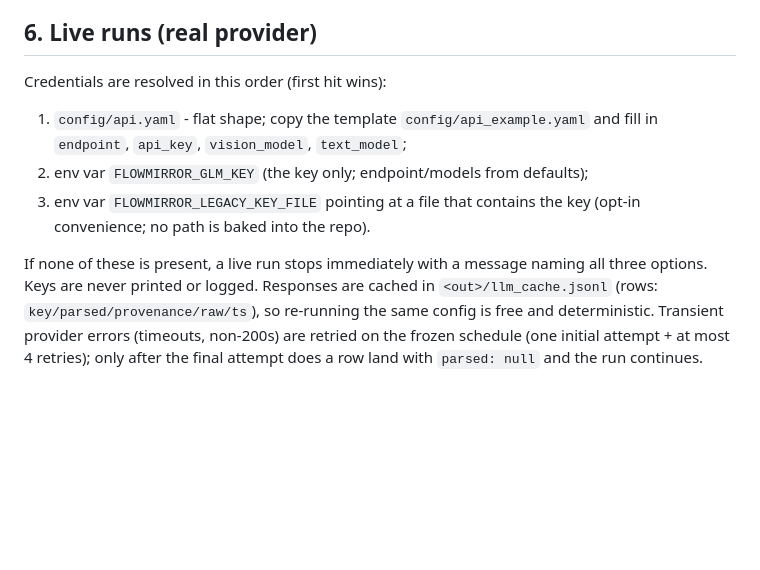
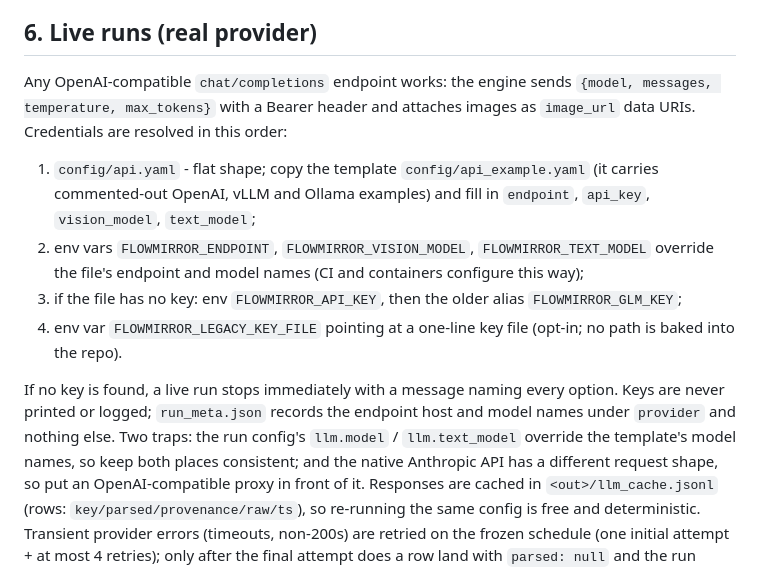
Before and after one commit to lordelrey/FlowMirror-alpha, a Markdown page: docs/RUNBOOK.md, the part around the change. Rendered like a GitHub page; blank space fills up the shorter version.

Commit message:
docs(runbook): credential resolution after the provider-agnostic change
Any OpenAI-compatible chat/completions endpoint; env overrides for endpoint and
models; FLOWMIRROR_API_KEY with the old GLM name kept as an alias; the two
traps (llm.model overrides the template; Anthropic's native API needs a
proxy).

```diff
--- a/docs/RUNBOOK.md
+++ b/docs/RUNBOOK.md
@@ -176,16 +176,27 @@ It is a side artifact only: the event log and every hash are unchanged, so
 
 ## 6. Live runs (real provider)
 
-Credentials are resolved in this order (first hit wins):
+Any OpenAI-compatible `chat/completions` endpoint works: the engine sends
+`{model, messages, temperature, max_tokens}` with a Bearer header and attaches
+images as `image_url` data URIs. Credentials are resolved in this order:
 
 1. `config/api.yaml` - flat shape; copy the template `config/api_example.yaml`
-   and fill in `endpoint`, `api_key`, `vision_model`, `text_model`;
-2. env var `FLOWMIRROR_GLM_KEY` (the key only; endpoint/models from defaults);
-3. env var `FLOWMIRROR_LEGACY_KEY_FILE` pointing at a file that contains the
-   key (opt-in convenience; no path is baked into the repo).
+   (it carries commented-out OpenAI, vLLM and Ollama examples) and fill in
+   `endpoint`, `api_key`, `vision_model`, `text_model`;
+2. env vars `FLOWMIRROR_ENDPOINT`, `FLOWMIRROR_VISION_MODEL`,
+   `FLOWMIRROR_TEXT_MODEL` override the file's endpoint and model names (CI and
+   containers configure this way);
+3. if the file has no key: env `FLOWMIRROR_API_KEY`, then the older alias
+   `FLOWMIRROR_GLM_KEY`;
+4. env var `FLOWMIRROR_LEGACY_KEY_FILE` pointing at a one-line key file
+   (opt-in; no path is baked into the repo).
 
-If none of these is present, a live run stops immediately with a message
-naming all three options. Keys are never printed or logged. Responses are
+If no key is found, a live run stops immediately with a message naming every
+option. Keys are never printed or logged; `run_meta.json` records the endpoint
+host and model names under `provider` and nothing else. Two traps: the run
+config's `llm.model` / `llm.text_model` override the template's model names,
+so keep both places consistent; and the native Anthropic API has a different
+request shape, so put an OpenAI-compatible proxy in front of it. Responses are
 cached in `<out>/llm_cache.jsonl` (rows: `key/parsed/provenance/raw/ts`), so
 re-running the same config is free and deterministic. Transient provider
 errors (timeouts, non-200s) are retried on the frozen schedule (one initial
```
